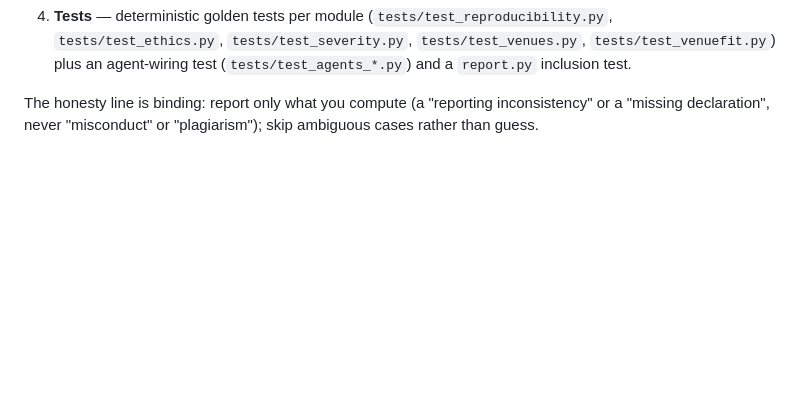
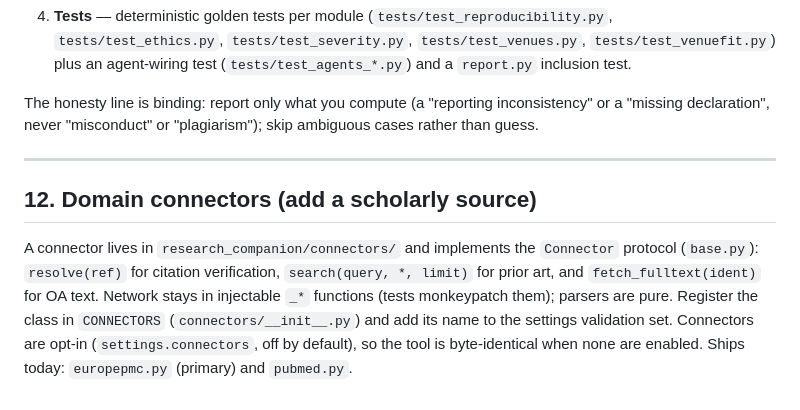
Before and after one commit to LaraibOSS/Research-Companion, a Markdown page: docs/DEVELOPER_GUIDE.md, the part around the change. Rendered like a GitHub page; blank space fills up the shorter version.

Commit message:
docs: document domain connectors + flip roadmap status

```diff
--- a/docs/DEVELOPER_GUIDE.md
+++ b/docs/DEVELOPER_GUIDE.md
@@ -257,3 +257,16 @@ severity ranking, venue-fit — all follow one repeatable shape. If you are addi
 The honesty line is binding: report only what you compute (a "reporting
 inconsistency" or a "missing declaration", never "misconduct" or "plagiarism");
 skip ambiguous cases rather than guess.
+
+---
+
+## 12. Domain connectors (add a scholarly source)
+
+A connector lives in `research_companion/connectors/` and implements the
+`Connector` protocol (`base.py`): `resolve(ref)` for citation verification,
+`search(query, *, limit)` for prior art, and `fetch_fulltext(ident)` for OA
+text. Network stays in injectable `_*` functions (tests monkeypatch them);
+parsers are pure. Register the class in `CONNECTORS` (`connectors/__init__.py`)
+and add its name to the settings validation set. Connectors are opt-in
+(`settings.connectors`, off by default), so the tool is byte-identical when
+none are enabled. Ships today: `europepmc.py` (primary) and `pubmed.py`.
```
Also changed, not shown: docs/ROADMAP.md (+5 -1 lines).
